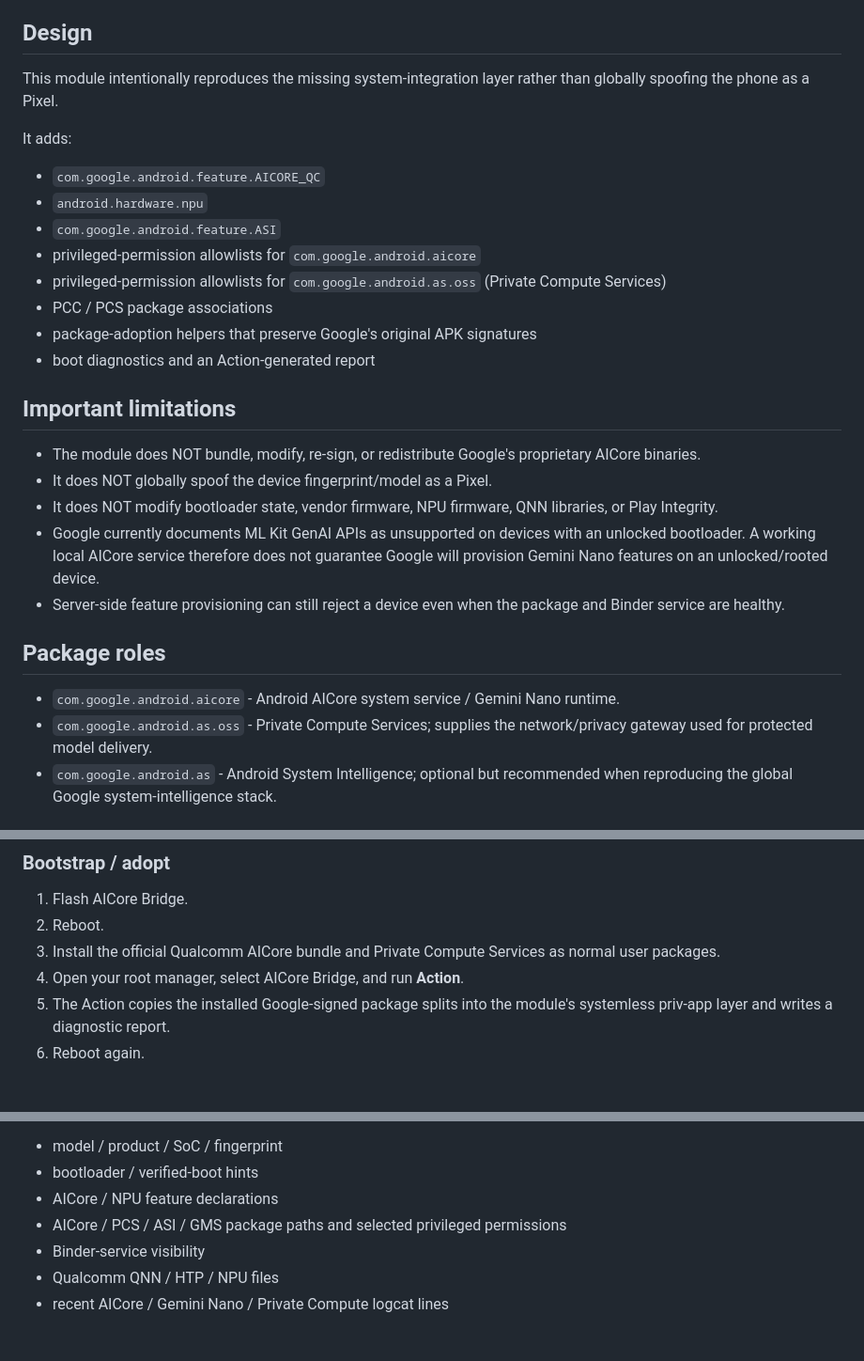
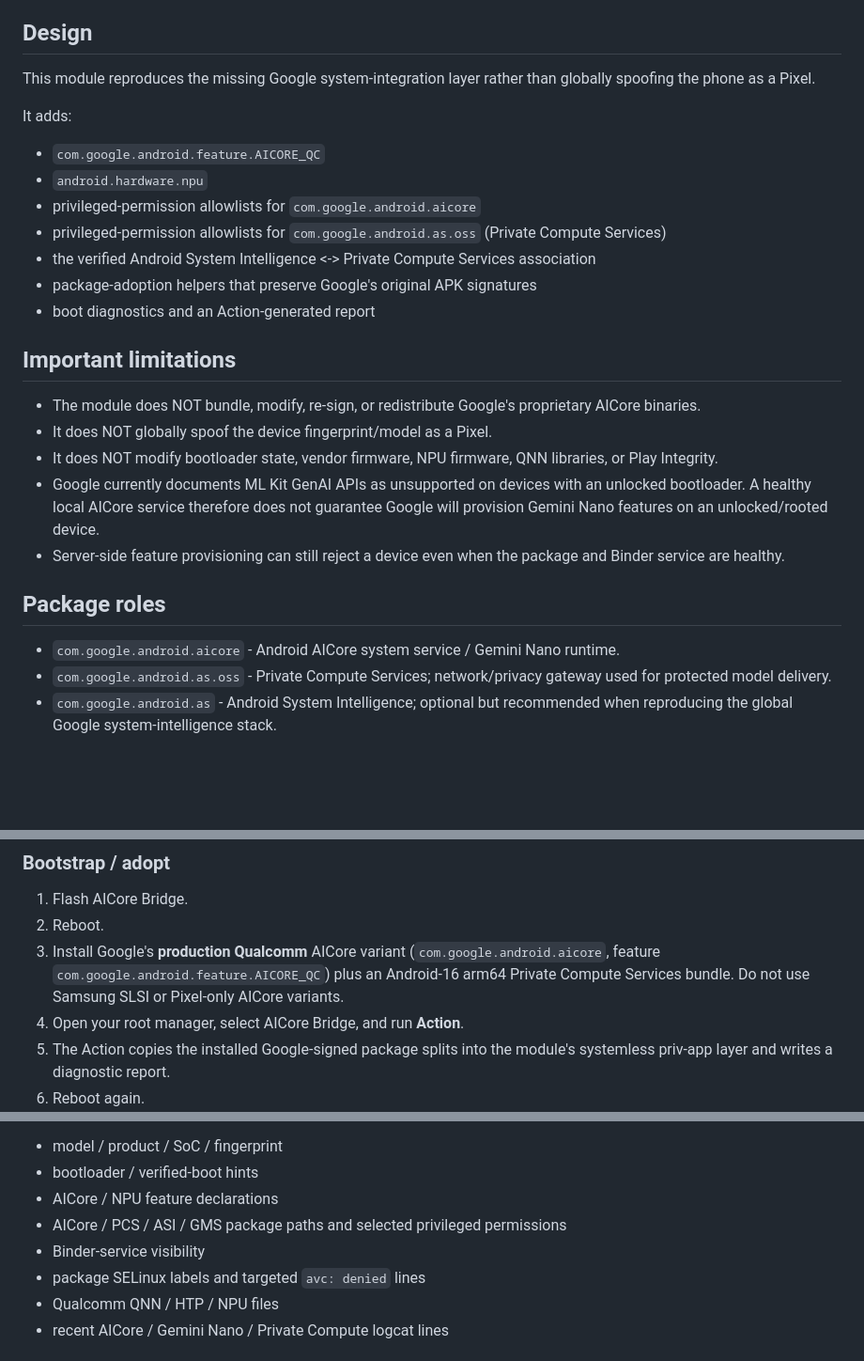
Before and after one commit to Zhanfg/eta-android, a Markdown page: aicore_bridge/README.md, 3 parts joined by grey strips. Shown at 94% size. GitHub-like rendering; blank space fills up the shorter version.

Commit message:
docs: clarify Qualcomm AICore install path

```diff
--- a/aicore_bridge/README.md
+++ b/aicore_bridge/README.md
@@ -4,16 +4,15 @@ Systemless integration bridge for bringing the official Google Android AICore st
 
 ## Design
 
-This module intentionally reproduces the missing system-integration layer rather than globally spoofing the phone as a Pixel.
+This module reproduces the missing Google system-integration layer rather than globally spoofing the phone as a Pixel.
 
 It adds:
 
 - `com.google.android.feature.AICORE_QC`
 - `android.hardware.npu`
-- `com.google.android.feature.ASI`
 - privileged-permission allowlists for `com.google.android.aicore`
 - privileged-permission allowlists for `com.google.android.as.oss` (Private Compute Services)
-- PCC / PCS package associations
+- the verified Android System Intelligence <-> Private Compute Services association
 - package-adoption helpers that preserve Google's original APK signatures
 - boot diagnostics and an Action-generated report
 
@@ -22,13 +21,13 @@ It adds:
 - The module does NOT bundle, modify, re-sign, or redistribute Google's proprietary AICore binaries.
 - It does NOT globally spoof the device fingerprint/model as a Pixel.
 - It does NOT modify bootloader state, vendor firmware, NPU firmware, QNN libraries, or Play Integrity.
-- Google currently documents ML Kit GenAI APIs as unsupported on devices with an unlocked bootloader. A working local AICore service therefore does not guarantee Google will provision Gemini Nano features on an unlocked/rooted device.
+- Google currently documents ML Kit GenAI APIs as unsupported on devices with an unlocked bootloader. A healthy local AICore service therefore does not guarantee Google will provision Gemini Nano features on an unlocked/rooted device.
 - Server-side feature provisioning can still reject a device even when the package and Binder service are healthy.
 
 ## Package roles
 
 - `com.google.android.aicore` - Android AICore system service / Gemini Nano runtime.
-- `com.google.android.as.oss` - Private Compute Services; supplies the network/privacy gateway used for protected model delivery.
+- `com.google.android.as.oss` - Private Compute Services; network/privacy gateway used for protected model delivery.
 - `com.google.android.as` - Android System Intelligence; optional but recommended when reproducing the global Google system-intelligence stack.
 
 ## Install modes
@@ -47,7 +46,7 @@ The installer extracts only the APK splits into the systemless `system/priv-app`
 
 1. Flash AICore Bridge.
 2. Reboot.
-3. Install the official Qualcomm AICore bundle and Private Compute Services as normal user packages.
+3. Install Google's **production Qualcomm** AICore variant (`com.google.android.aicore`, feature `com.google.android.feature.AICORE_QC`) plus an Android-16 arm64 Private Compute Services bundle. Do not use Samsung SLSI or Pixel-only AICore variants.
 4. Open your root manager, select AICore Bridge, and run **Action**.
 5. The Action copies the installed Google-signed package splits into the module's systemless priv-app layer and writes a diagnostic report.
 6. Reboot again.
@@ -69,6 +68,7 @@ The report captures:
 - AICore / NPU feature declarations
 - AICore / PCS / ASI / GMS package paths and selected privileged permissions
 - Binder-service visibility
+- package SELinux labels and targeted `avc: denied` lines
 - Qualcomm QNN / HTP / NPU files
 - recent AICore / Gemini Nano / Private Compute logcat lines
 
```
